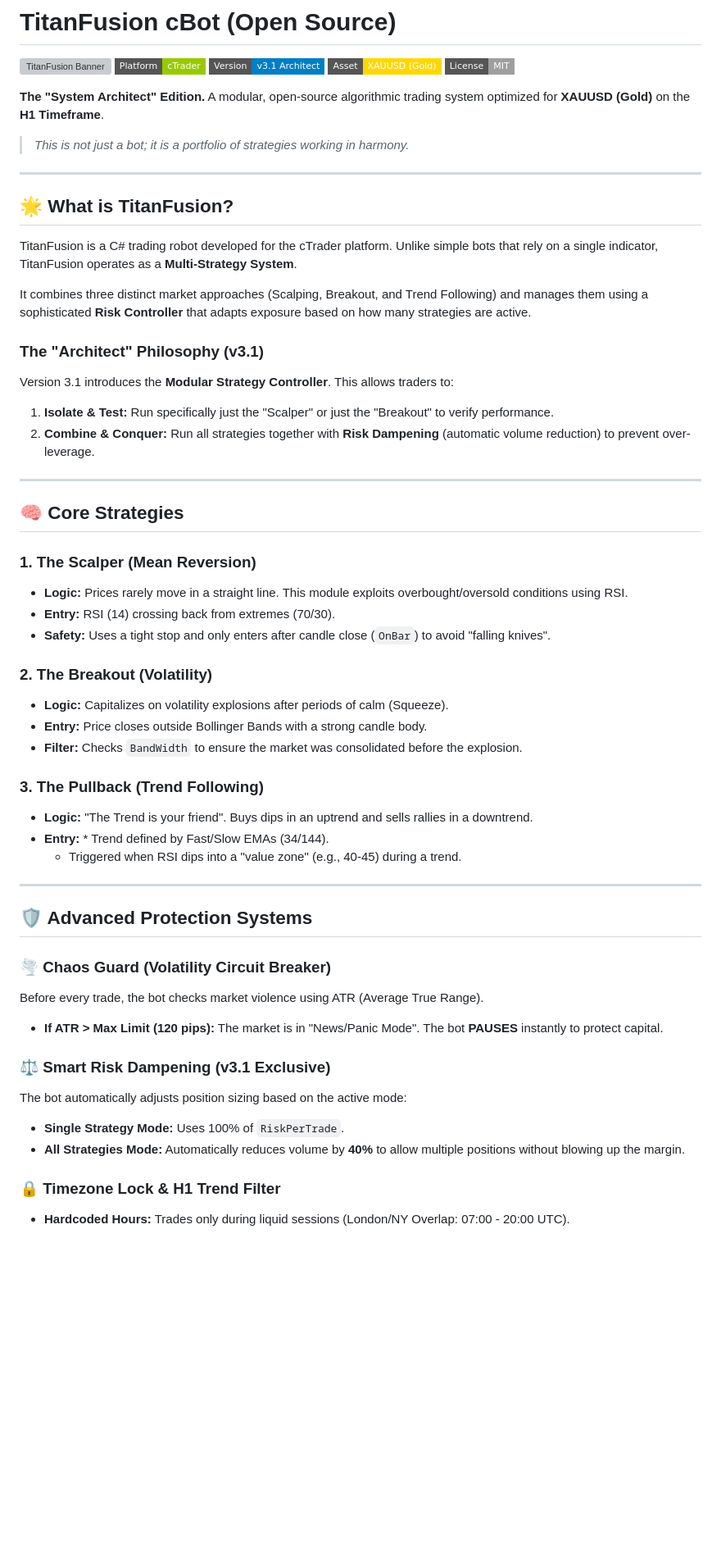
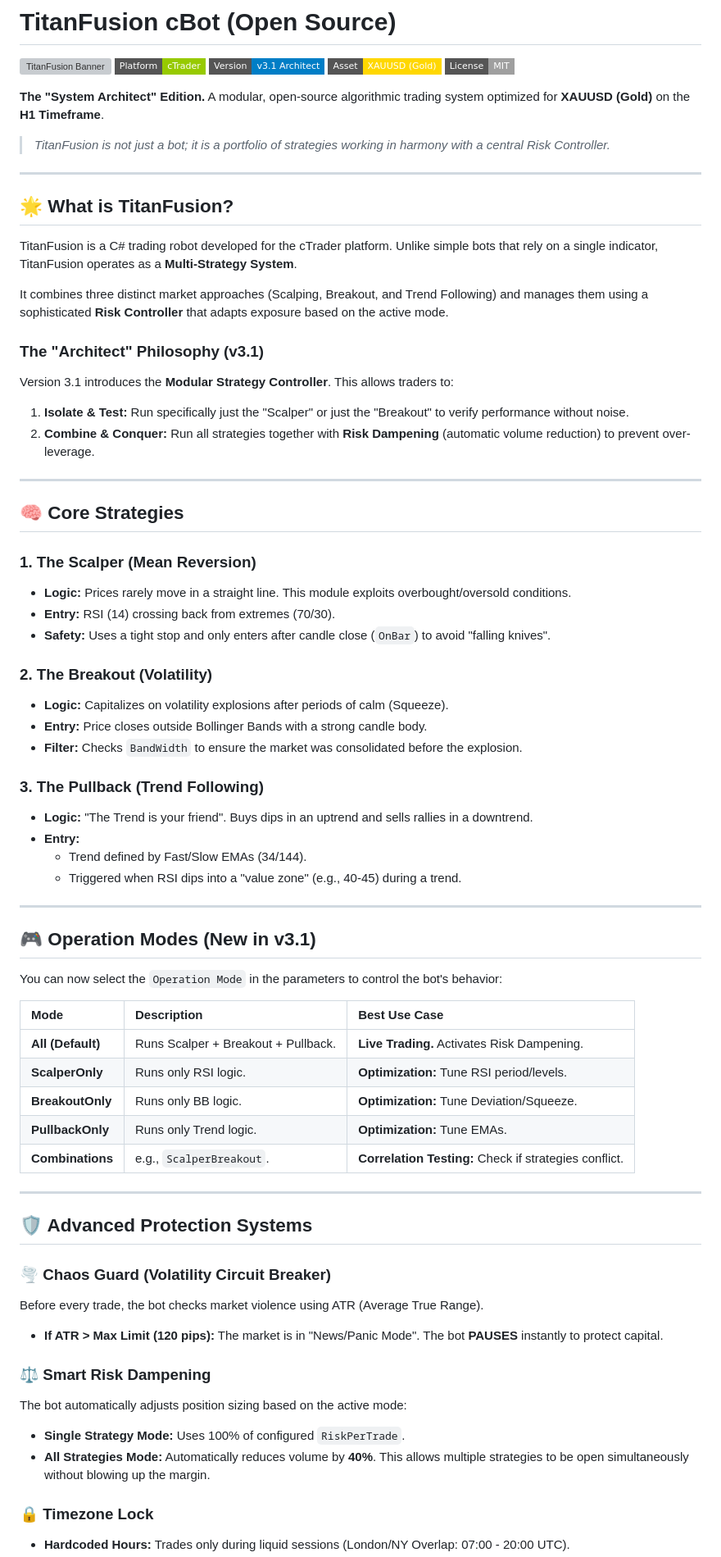
Before and after one commit to LucassVal/TitanFusion-cBot, a Markdown page: README.md, the part around the change printed below. Shown: that part at 82% size. Rendered like a GitHub page; badges without logos; blank space fills up the shorter version; grey boxes are pictures that could not be loaded.

```diff
--- a/README.md
+++ b/README.md
@@ -9,7 +9,7 @@
 **The "System Architect" Edition.**
 A modular, open-source algorithmic trading system optimized for **XAUUSD (Gold)** on the **H1 Timeframe**.
 
-> *This is not just a bot; it is a portfolio of strategies working in harmony.*
+> *TitanFusion is not just a bot; it is a portfolio of strategies working in harmony with a central Risk Controller.*
 
 ---
 
@@ -17,11 +17,11 @@ A modular, open-source algorithmic trading system optimized for **XAUUSD (Gold)*
 
 TitanFusion is a C# trading robot developed for the cTrader platform. Unlike simple bots that rely on a single indicator, TitanFusion operates as a **Multi-Strategy System**.
 
-It combines three distinct market approaches (Scalping, Breakout, and Trend Following) and manages them using a sophisticated **Risk Controller** that adapts exposure based on how many strategies are active.
+It combines three distinct market approaches (Scalping, Breakout, and Trend Following) and manages them using a sophisticated **Risk Controller** that adapts exposure based on the active mode.
 
 ### The "Architect" Philosophy (v3.1)
 Version 3.1 introduces the **Modular Strategy Controller**. This allows traders to:
-1.  **Isolate & Test:** Run specifically just the "Scalper" or just the "Breakout" to verify performance.
+1.  **Isolate & Test:** Run specifically just the "Scalper" or just the "Breakout" to verify performance without noise.
 2.  **Combine & Conquer:** Run all strategies together with **Risk Dampening** (automatic volume reduction) to prevent over-leverage.
 
 ---
@@ -29,7 +29,7 @@ Version 3.1 introduces the **Modular Strategy Controller**. This allows traders
 ## 🧠 Core Strategies
 
 ### 1. The Scalper (Mean Reversion)
-* **Logic:** Prices rarely move in a straight line. This module exploits overbought/oversold conditions using RSI.
+* **Logic:** Prices rarely move in a straight line. This module exploits overbought/oversold conditions.
 * **Entry:** RSI (14) crossing back from extremes (70/30).
 * **Safety:** Uses a tight stop and only enters after candle close (`OnBar`) to avoid "falling knives".
 
@@ -40,8 +40,23 @@ Version 3.1 introduces the **Modular Strategy Controller**. This allows traders
 
 ### 3. The Pullback (Trend Following)
 * **Logic:** "The Trend is your friend". Buys dips in an uptrend and sells rallies in a downtrend.
-* **Entry:** * Trend defined by Fast/Slow EMAs (34/144).
+* **Entry:**
+    * Trend defined by Fast/Slow EMAs (34/144).
     * Triggered when RSI dips into a "value zone" (e.g., 40-45) during a trend.
+
+---
+
+## 🎮 Operation Modes (New in v3.1)
+
+You can now select the `Operation Mode` in the parameters to control the bot's behavior:
+
+| Mode | Description | Best Use Case |
+| :--- | :--- | :--- |
+| **All (Default)** | Runs Scalper + Breakout + Pullback. | **Live Trading.** Activates Risk Dampening. |
+| **ScalperOnly** | Runs only RSI logic. | **Optimization:** Tune RSI period/levels. |
+| **BreakoutOnly** | Runs only BB logic. | **Optimization:** Tune Deviation/Squeeze. |
+| **PullbackOnly** | Runs only Trend logic. | **Optimization:** Tune EMAs. |
+| **Combinations** | e.g., `ScalperBreakout`. | **Correlation Testing:** Check if strategies conflict. |
 
 ---
 
@@ -51,10 +66,10 @@ Version 3.1 introduces the **Modular Strategy Controller**. This allows traders
 Before every trade, the bot checks market violence using ATR (Average True Range).
 * **If ATR > Max Limit (120 pips):** The market is in "News/Panic Mode". The bot **PAUSES** instantly to protect capital.
 
-### ⚖️ Smart Risk Dampening (v3.1 Exclusive)
+### ⚖️ Smart Risk Dampening
 The bot automatically adjusts position sizing based on the active mode:
-* **Single Strategy Mode:** Uses 100% of `RiskPerTrade`.
-* **All Strategies Mode:** Automatically reduces volume by **40%** to allow multiple positions without blowing up the margin.
+* **Single Strategy Mode:** Uses 100% of configured `RiskPerTrade`.
+* **All Strategies Mode:** Automatically reduces volume by **40%**. This allows multiple strategies to be open simultaneously without blowing up the margin.
 
-### 🔒 Timezone Lock & H1 Trend Filter
+### 🔒 Timezone Lock
 * **Hardcoded Hours:** Trades only during liquid sessions (London/NY Overlap: 07:00 - 20:00 UTC).
```
Also changed, not shown: other parts of README.md (+2 -35 lines).
